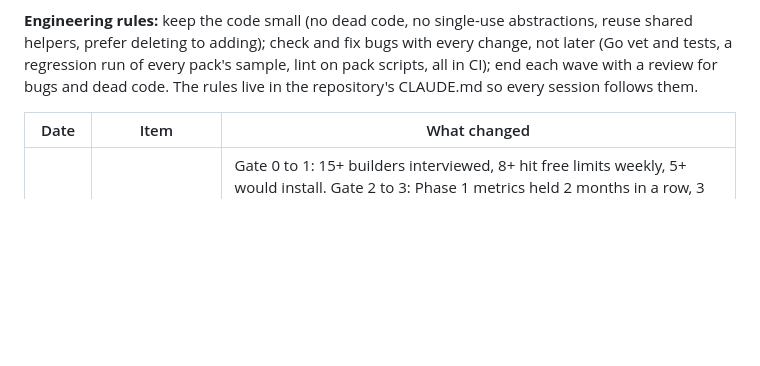
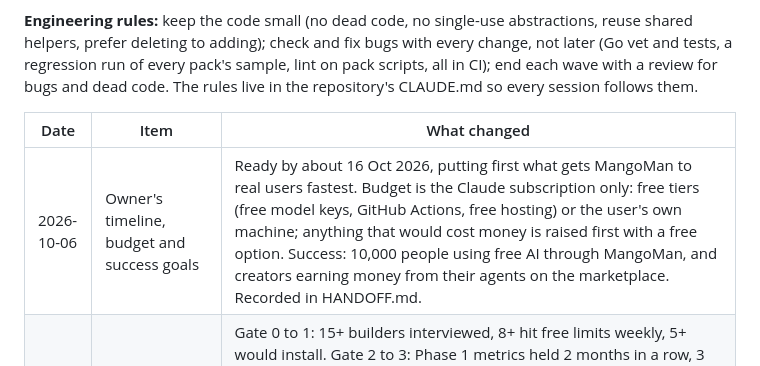
Before and after one commit to pusyc74-prog/MangoMan, a Markdown page: docs/PRD.md, the part around the change. Rendered like a GitHub page; blank space fills up the shorter version.

```diff
--- a/docs/PRD.md
+++ b/docs/PRD.md
@@ -588,6 +588,7 @@ Phase 1 milestones M1 to M4, decision brain v1 and all 17 skill packs (waves 1 t
 
 | Date | Item | What changed |
 | --- | --- | --- |
+| 2026-10-06 | Owner's timeline, budget and success goals | Ready by about 16 Oct 2026, putting first what gets MangoMan to real users fastest. Budget is the Claude subscription only: free tiers (free model keys, GitHub Actions, free hosting) or the user's own machine; anything that would cost money is raised first with a free option. Success: 10,000 people using free AI through MangoMan, and creators earning money from their agents on the marketplace. Recorded in HANDOFF.md. |
 | 2026-10-06 | Roadmap gate criteria approved | Gate 0 to 1: 15+ builders interviewed, 8+ hit free limits weekly, 5+ would install. Gate 2 to 3: Phase 1 metrics held 2 months in a row, 3 tools used weekly by 20%+ of active installs, 17 packs score 85+ on real models, Guardian's first real-model run safe, outside review of signing and sandbox. Gate 3 to 4: 10+ paying agent subscribers and 3 outside developers live, 0 key or sandbox incidents, refunds under 5%, 5+ teams ask for shared quotas, 2,000 weekly active installs. |
 | 2026-10-06 | Skill packs wave 5: website copy | New pack mangoman-website-copy: brief, a stop-and-ask gate (brief_gate.py stops when the facts are too thin, even if the user says to just do it), competitor research, messaging plan, sitemap, copy per page, at most 2 rounds of self-critique. Builds Markdown per page, pages.csv for a CMS, sitemap.md and pages.json for the landing page pack. Checks that every number is in the user's facts, no five-word run is copied from a competitor, no placeholders, cliches or risky claims, voice rules hold, each page has its keyword, a button and a link in, titles and descriptions are unique, and sentences are short. Three test cases, each with one competitor claim that must not be copied and one fact that must appear (kept in tests/expect.json, outside the case folder). A short-step (STE) version of the instructions sits in tests/ste to be scored against the current one when the keys exist. The landing page pack starts from pages.json when it exists. 17 packs in total |
 | 2026-10-06 | Diagrams redrawn; PRD kept in two places | System architecture and roadmap diagrams redrawn in the Claude Docs PRD (drawings) and in docs/PRD.md (Mermaid). The roadmap shows criteria only for the Phase 1 gate (conformance suite passes, Phase 1 metrics met); the other three gates say their criteria are not in this copy, to be confirmed. Decided: every PRD change is made in the Claude Docs PRD and in docs/PRD.md in the same step. The Claude Docs PRD was created in this account from the repository copy. |
```
Also changed, not shown: HANDOFF.md (+10 -2 lines).
